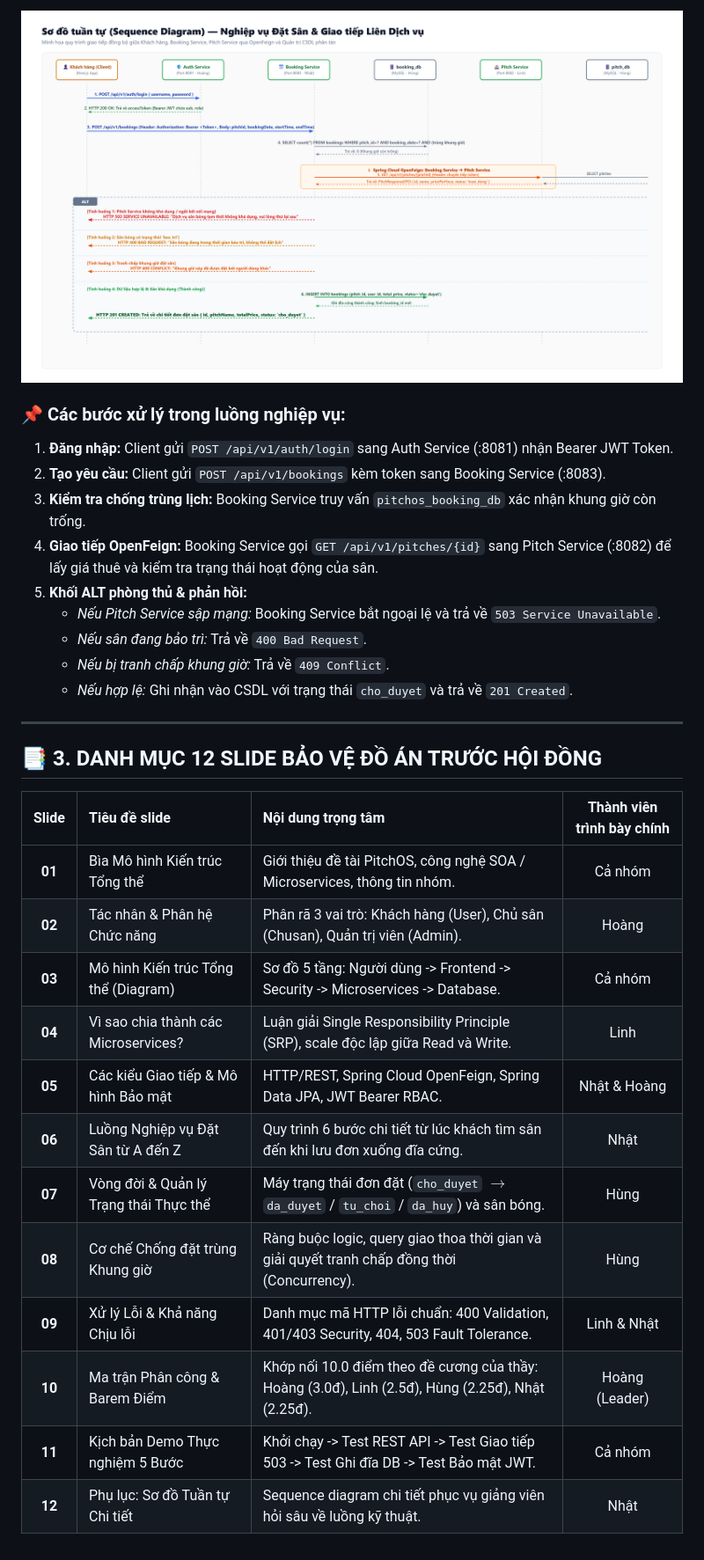
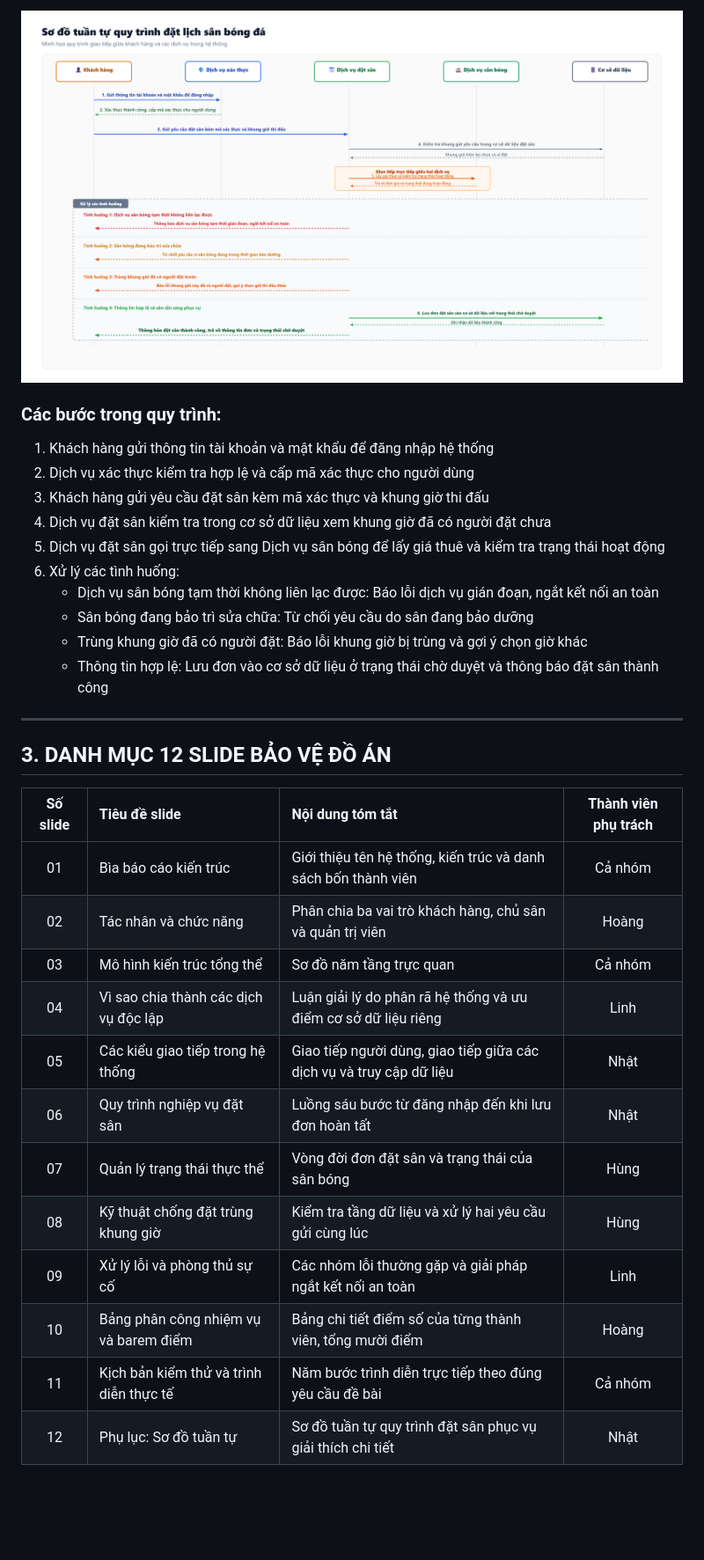
Before and after one commit to viduchung/PTPM, a Markdown page: docs/SLIDE_MO_HINH_KIEN_TRUC.md, the part around one of its changes. Shown at 88% size. Drawn GitHub-style; pictures changed too: docs/images/pitchos-sequence-diagram.png; blank space fills up the shorter version.

```diff
--- a/docs/SLIDE_MO_HINH_KIEN_TRUC.md
+++ b/docs/SLIDE_MO_HINH_KIEN_TRUC.md
@@ -40,30 +40,31 @@
 
-### 📌 Các bước xử lý trong luồng nghiệp vụ:
-1. **Đăng nhập:** Client gửi `POST /api/v1/auth/login` sang Auth Service (:8081) nhận Bearer JWT Token.
-2. **Tạo yêu cầu:** Client gửi `POST /api/v1/bookings` kèm token sang Booking Service (:8083).
-3. **Kiểm tra chống trùng lịch:** Booking Service truy vấn `pitchos_booking_db` xác nhận khung giờ còn trống.
-4. **Giao tiếp OpenFeign:** Booking Service gọi `GET /api/v1/pitches/{id}` sang Pitch Service (:8082) để lấy giá thuê và kiểm tra trạng thái hoạt động của sân.
-5. **Khối ALT phòng thủ & phản hồi:**
-   - *Nếu Pitch Service sập mạng:* Booking Service bắt ngoại lệ và trả về `503 Service Unavailable`.
-   - *Nếu sân đang bảo trì:* Trả về `400 Bad Request`.
-   - *Nếu bị tranh chấp khung giờ:* Trả về `409 Conflict`.
-   - *Nếu hợp lệ:* Ghi nhận vào CSDL với trạng thái `cho_duyet` và trả về `201 Created`.
+### Các bước trong quy trình:
+1. Khách hàng gửi thông tin tài khoản và mật khẩu để đăng nhập hệ thống
+2. Dịch vụ xác thực kiểm tra hợp lệ và cấp mã xác thực cho người dùng
+3. Khách hàng gửi yêu cầu đặt sân kèm mã xác thực và khung giờ thi đấu
+4. Dịch vụ đặt sân kiểm tra trong cơ sở dữ liệu xem khung giờ đã có người đặt chưa
+5. Dịch vụ đặt sân gọi trực tiếp sang Dịch vụ sân bóng để lấy giá thuê và kiểm tra trạng thái hoạt động
+6. Xử lý các tình huống:
+   - Dịch vụ sân bóng tạm thời không liên lạc được: Báo lỗi dịch vụ gián đoạn, ngắt kết nối an toàn
+   - Sân bóng đang bảo trì sửa chữa: Từ chối yêu cầu do sân đang bảo dưỡng
+   - Trùng khung giờ đã có người đặt: Báo lỗi khung giờ bị trùng và gợi ý chọn giờ khác
+   - Thông tin hợp lệ: Lưu đơn vào cơ sở dữ liệu ở trạng thái chờ duyệt và thông báo đặt sân thành công
 
 ---
 
-## 📑 3. DANH MỤC 12 SLIDE BẢO VỆ ĐỒ ÁN TRƯỚC HỘI ĐỒNG
+## 3. DANH MỤC 12 SLIDE BẢO VỆ ĐỒ ÁN
 
-| Slide | Tiêu đề slide | Nội dung trọng tâm | Thành viên trình bày chính |
+| Số slide | Tiêu đề slide | Nội dung tóm tắt | Thành viên phụ trách |
 | :---: | :--- | :--- | :---: |
-| **01** | Bìa Mô hình Kiến trúc Tổng thể | Giới thiệu đề tài PitchOS, công nghệ SOA / Microservices, thông tin nhóm. | Cả nhóm |
-| **02** | Tác nhân & Phân hệ Chức năng | Phân rã 3 vai trò: Khách hàng (User), Chủ sân (Chusan), Quản trị viên (Admin). | Hoàng |
-| **03** | Mô hình Kiến trúc Tổng thể (Diagram) | Sơ đồ 5 tầng: Người dùng -> Frontend -> Security -> Microservices -> Database. | Cả nhóm |
-| **04** | Vì sao chia thành các Microservices? | Luận giải Single Responsibility Principle (SRP), scale độc lập giữa Read và Write. | Linh |
-| **05** | Các kiểu Giao tiếp & Mô hình Bảo mật | HTTP/REST, Spring Cloud OpenFeign, Spring Data JPA, JWT Bearer RBAC. | Nhật & Hoàng |
-| **06** | Luồng Nghiệp vụ Đặt Sân từ A đến Z | Quy trình 6 bước chi tiết từ lúc khách tìm sân đến khi lưu đơn xuống đĩa cứng. | Nhật |
-| **07** | Vòng đời & Quản lý Trạng thái Thực thể | Máy trạng thái đơn đặt (`cho_duyet` $\rightarrow$ `da_duyet` / `tu_choi` / `da_huy`) và sân bóng. | Hùng |
-| **08** | Cơ chế Chống đặt trùng Khung giờ | Ràng buộc logic, query giao thoa thời gian và giải quyết tranh chấp đồng thời (Concurrency). | Hùng |
-| **09** | Xử lý Lỗi & Khả năng Chịu lỗi | Danh mục mã HTTP lỗi chuẩn: 400 Validation, 401/403 Security, 404, 503 Fault Tolerance. | Linh & Nhật |
-| **10** | Ma trận Phân công & Barem Điểm | Khớp nối 10.0 điểm theo đề cương của thầy: Hoàng (3.0đ), Linh (2.5đ), Hùng (2.25đ), Nhật (2.25đ). | Hoàng (Leader) |
-| **11** | Kịch bản Demo Thực nghiệm 5 Bước | Khởi chạy -> Test REST API -> Test Giao tiếp 503 -> Test Ghi đĩa DB -> Test Bảo mật JWT. | Cả nhóm |
-| **12** | Phụ lục: Sơ đồ Tuần tự Chi tiết | Sequence diagram chi tiết phục vụ giảng viên hỏi sâu về luồng kỹ thuật. | Nhật |
+| 01 | Bìa báo cáo kiến trúc | Giới thiệu tên hệ thống, kiến trúc và danh sách bốn thành viên | Cả nhóm |
+| 02 | Tác nhân và chức năng | Phân chia ba vai trò khách hàng, chủ sân và quản trị viên | Hoàng |
+| 03 | Mô hình kiến trúc tổng thể | Sơ đồ năm tầng trực quan | Cả nhóm |
+| 04 | Vì sao chia thành các dịch vụ độc lập | Luận giải lý do phân rã hệ thống và ưu điểm cơ sở dữ liệu riêng | Linh |
+| 05 | Các kiểu giao tiếp trong hệ thống | Giao tiếp người dùng, giao tiếp giữa các dịch vụ và truy cập dữ liệu | Nhật |
+| 06 | Quy trình nghiệp vụ đặt sân | Luồng sáu bước từ đăng nhập đến khi lưu đơn hoàn tất | Nhật |
+| 07 | Quản lý trạng thái thực thể | Vòng đời đơn đặt sân và trạng thái của sân bóng | Hùng |
+| 08 | Kỹ thuật chống đặt trùng khung giờ | Kiểm tra tầng dữ liệu và xử lý hai yêu cầu gửi cùng lúc | Hùng |
+| 09 | Xử lý lỗi và phòng thủ sự cố | Các nhóm lỗi thường gặp và giải pháp ngắt kết nối an toàn | Linh |
+| 10 | Bảng phân công nhiệm vụ và barem điểm | Bảng chi tiết điểm số của từng thành viên, tổng mười điểm | Hoàng |
+| 11 | Kịch bản kiểm thử và trình diễn thực tế | Năm bước trình diễn trực tiếp theo đúng yêu cầu đề bài | Cả nhóm |
+| 12 | Phụ lục: Sơ đồ tuần tự | Sơ đồ tuần tự quy trình đặt sân phục vụ giải thích chi tiết | Nhật |
```
Also changed, not shown: other parts of docs/SLIDE_MO_HINH_KIEN_TRUC.md (+28 -28 lines), docs/images/pitchos-kien-truc-tong-the.png, 6 other files.
